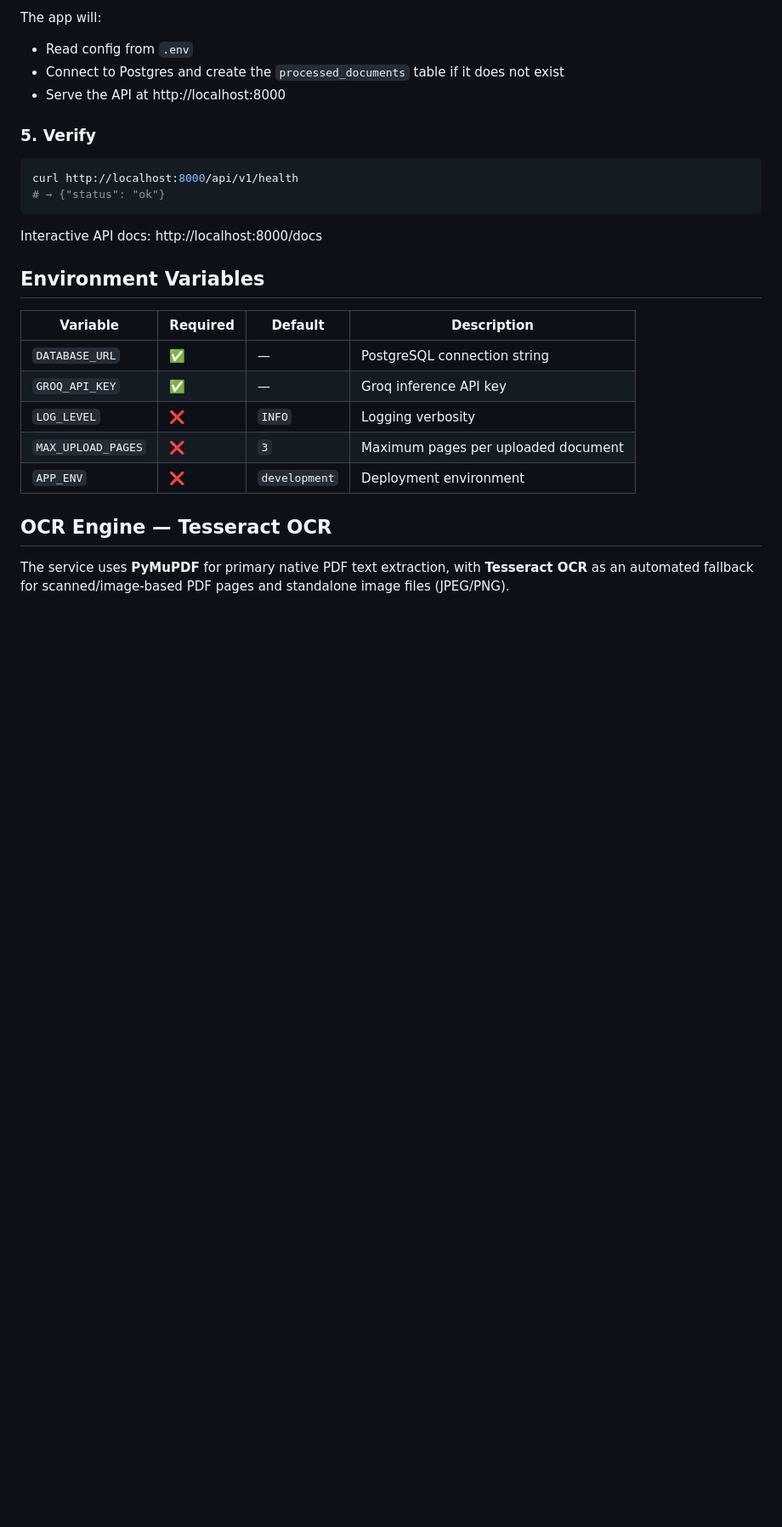
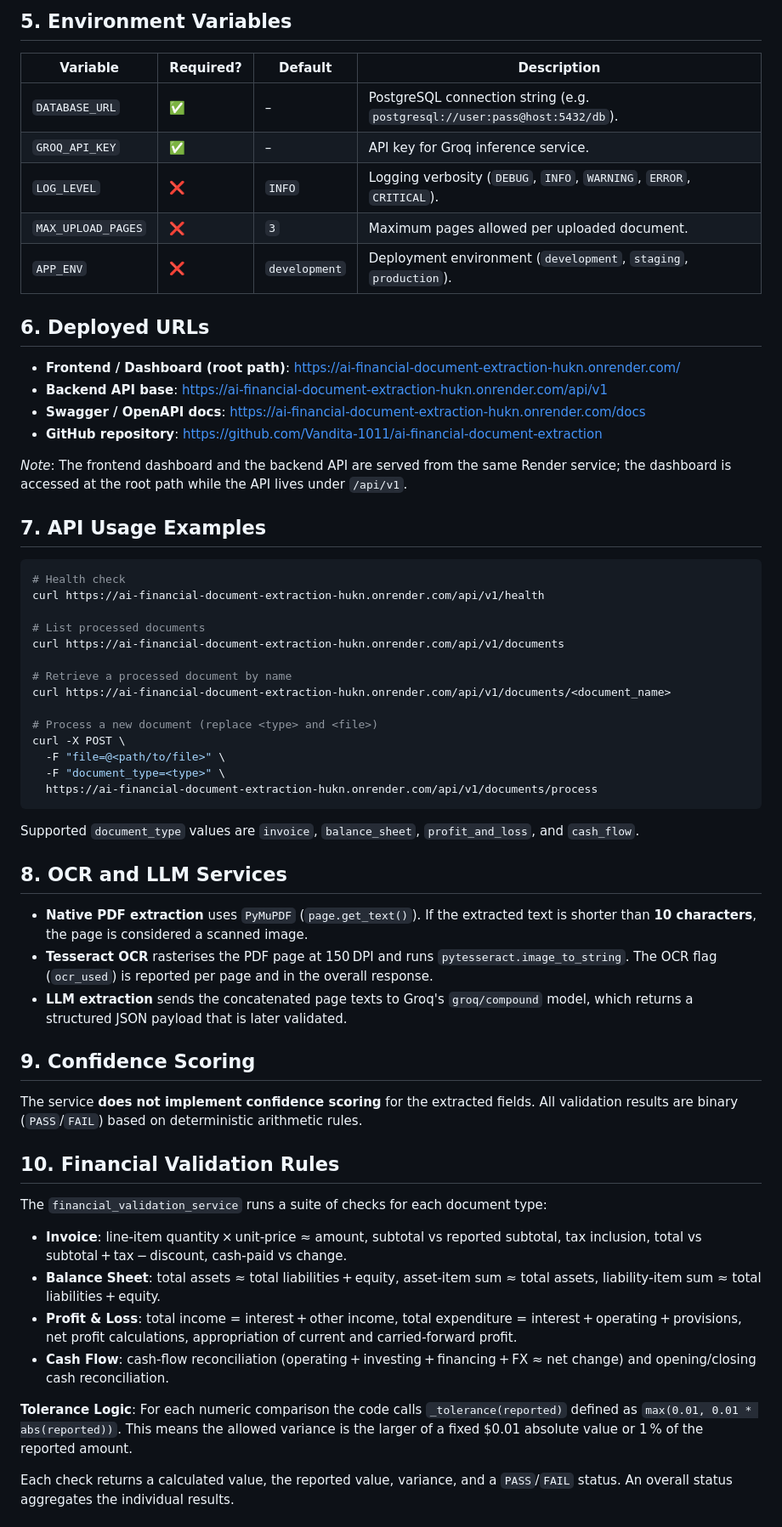
Before and after one commit to Vandita-1011/ai-financial-document-extraction, a Markdown page: README.md, the part around one of its changes. Shown at 85% size. Drawn GitHub-style; blank space fills up the shorter version.

````diff
--- a/README.md
+++ b/README.md
@@ -65,29 +55,56 @@ uvicorn app.main:app --reload
 
-The app will:
-- Read config from `.env`
-- Connect to Postgres and create the `processed_documents` table if it does not exist
-- Serve the API at http://localhost:8000
+## 5. Environment Variables
+| Variable | Required? | Default | Description |
+|----------|-----------|---------|-------------|
+| `DATABASE_URL` | ✅ | – | PostgreSQL connection string (e.g. `postgresql://user:pass@host:5432/db`). |
+| `GROQ_API_KEY` | ✅ | – | API key for Groq inference service. |
+| `LOG_LEVEL` | ❌ | `INFO` | Logging verbosity (`DEBUG`, `INFO`, `WARNING`, `ERROR`, `CRITICAL`). |
+| `MAX_UPLOAD_PAGES` | ❌ | `3` | Maximum pages allowed per uploaded document. |
+| `APP_ENV` | ❌ | `development` | Deployment environment (`development`, `staging`, `production`). |
 
-### 5. Verify
+## 6. Deployed URLs
+- **Frontend / Dashboard (root path)**: https://ai-financial-document-extraction-hukn.onrender.com/
+- **Backend API base**: https://ai-financial-document-extraction-hukn.onrender.com/api/v1
+- **Swagger / OpenAPI docs**: https://ai-financial-document-extraction-hukn.onrender.com/docs
+- **GitHub repository**: https://github.com/Vandita-1011/ai-financial-document-extraction
 
+*Note*: The frontend dashboard and the backend API are served from the same Render service; the dashboard is accessed at the root path while the API lives under `/api/v1`.
+
+## 7. API Usage Examples
 ```bash
-curl http://localhost:8000/api/v1/health
-# → {"status": "ok"}
+# Health check
+curl https://ai-financial-document-extraction-hukn.onrender.com/api/v1/health
+
+# List processed documents
+curl https://ai-financial-document-extraction-hukn.onrender.com/api/v1/documents
+
+# Retrieve a processed document by name
+curl https://ai-financial-document-extraction-hukn.onrender.com/api/v1/documents/<document_name>
+
+# Process a new document (replace <type> and <file>)
+curl -X POST \
+  -F "file=@<path/to/file>" \
+  -F "document_type=<type>" \
+  https://ai-financial-document-extraction-hukn.onrender.com/api/v1/documents/process
 ```
+Supported `document_type` values are `invoice`, `balance_sheet`, `profit_and_loss`, and `cash_flow`.
 
-Interactive API docs: http://localhost:8000/docs
+## 8. OCR and LLM Services
+- **Native PDF extraction** uses `PyMuPDF` (`page.get_text()`). If the extracted text is shorter than **10 characters**, the page is considered a scanned image.
+- **Tesseract OCR** rasterises the PDF page at 150 DPI and runs `pytesseract.image_to_string`. The OCR flag (`ocr_used`) is reported per page and in the overall response.
+- **LLM extraction** sends the concatenated page texts to Groq's `groq/compound` model, which returns a structured JSON payload that is later validated.
 
-## Environment Variables
+## 9. Confidence Scoring
+The service **does not implement confidence scoring** for the extracted fields. All validation results are binary (`PASS`/`FAIL`) based on deterministic arithmetic rules.
 
-| Variable           | Required | Default       | Description                                   |
-|--------------------|----------|---------------|-----------------------------------------------|
-| `DATABASE_URL`     | ✅       | —             | PostgreSQL connection string                  |
-| `GROQ_API_KEY`     | ✅       | —             | Groq inference API key                        |
-| `LOG_LEVEL`        | ❌       | `INFO`        | Logging verbosity                             |
-| `MAX_UPLOAD_PAGES` | ❌       | `3`           | Maximum pages per uploaded document           |
-| `APP_ENV`          | ❌       | `development` | Deployment environment                        |
+## 10. Financial Validation Rules
+The `financial_validation_service` runs a suite of checks for each document type:
+- **Invoice**: line‑item quantity × unit‑price ≈ amount, subtotal vs reported subtotal, tax inclusion, total vs subtotal + tax − discount, cash‑paid vs change.
+- **Balance Sheet**: total assets ≈ total liabilities + equity, asset‑item sum ≈ total assets, liability‑item sum ≈ total liabilities + equity.
+- **Profit & Loss**: total income = interest + other income, total expenditure = interest + operating + provisions, net profit calculations, appropriation of current and carried‑forward profit.
+- **Cash Flow**: cash‑flow reconciliation (operating + investing + financing + FX ≈ net change) and opening/closing cash reconciliation.
 
-## OCR Engine — Tesseract OCR
+**Tolerance Logic**: For each numeric comparison the code calls `_tolerance(reported)` defined as `max(0.01, 0.01 * abs(reported))`. This means the allowed variance is the larger of a fixed $0.01 absolute value or 1 % of the reported amount.
 
-The service uses **PyMuPDF** for primary native PDF text extraction, with **Tesseract OCR** as an automated fallback for scanned/image-based PDF pages and standalone image files (JPEG/PNG).
+Each check returns a calculated value, the reported value, variance, and a `PASS`/`FAIL` status. An overall status aggregates the individual results.
 
````
Also changed, not shown: other parts of README.md (+60 -51 lines).
